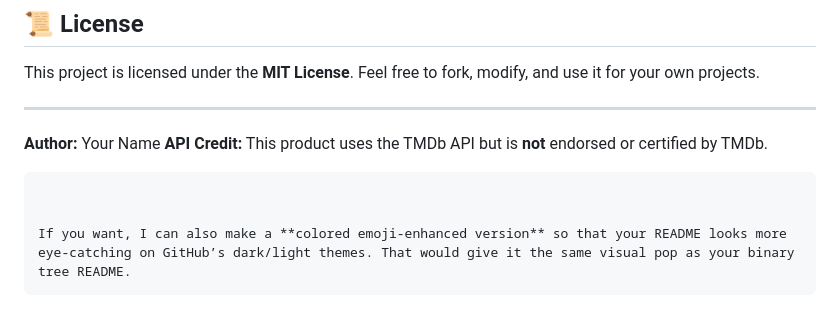
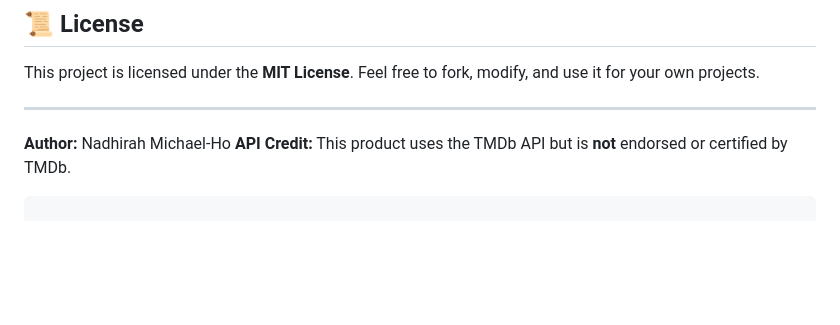
Before and after one commit to nadm2059/MovieApp_API, a Markdown page: README.md, the part around the change. Drawn GitHub-style; blank space fills up the shorter version.

````diff
--- a/README.md
+++ b/README.md
@@ -99,11 +99,7 @@ Feel free to fork, modify, and use it for your own projects.
 
 ---
 
-**Author:** Your Name
+**Author:** Nadhirah Michael-Ho
 **API Credit:** This product uses the TMDb API but is **not** endorsed or certified by TMDb.
 
 ```
-
-
-If you want, I can also make a **colored emoji-enhanced version** so that your README looks more eye-catching on GitHub’s dark/light themes. That would give it the same visual pop as your binary tree README.
-```
````
